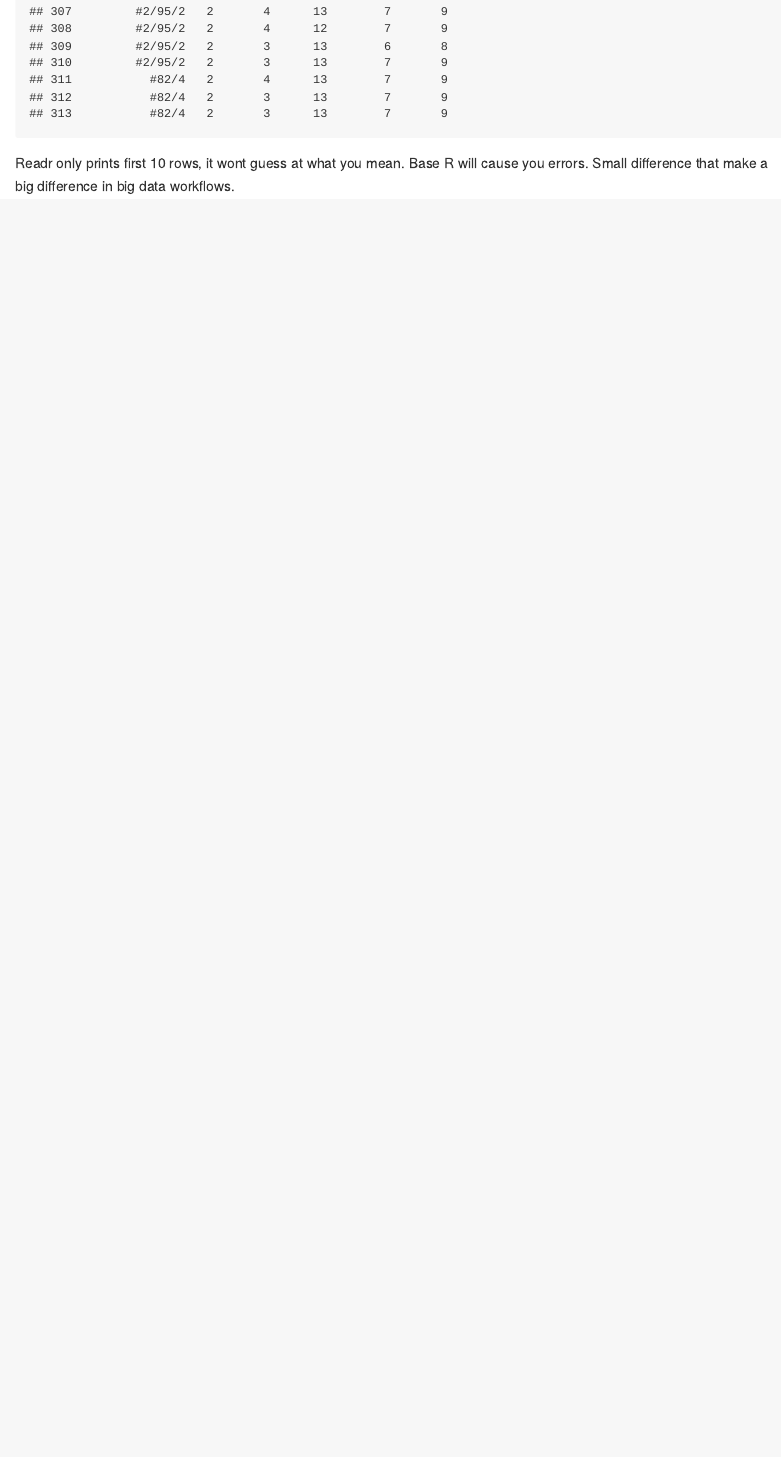
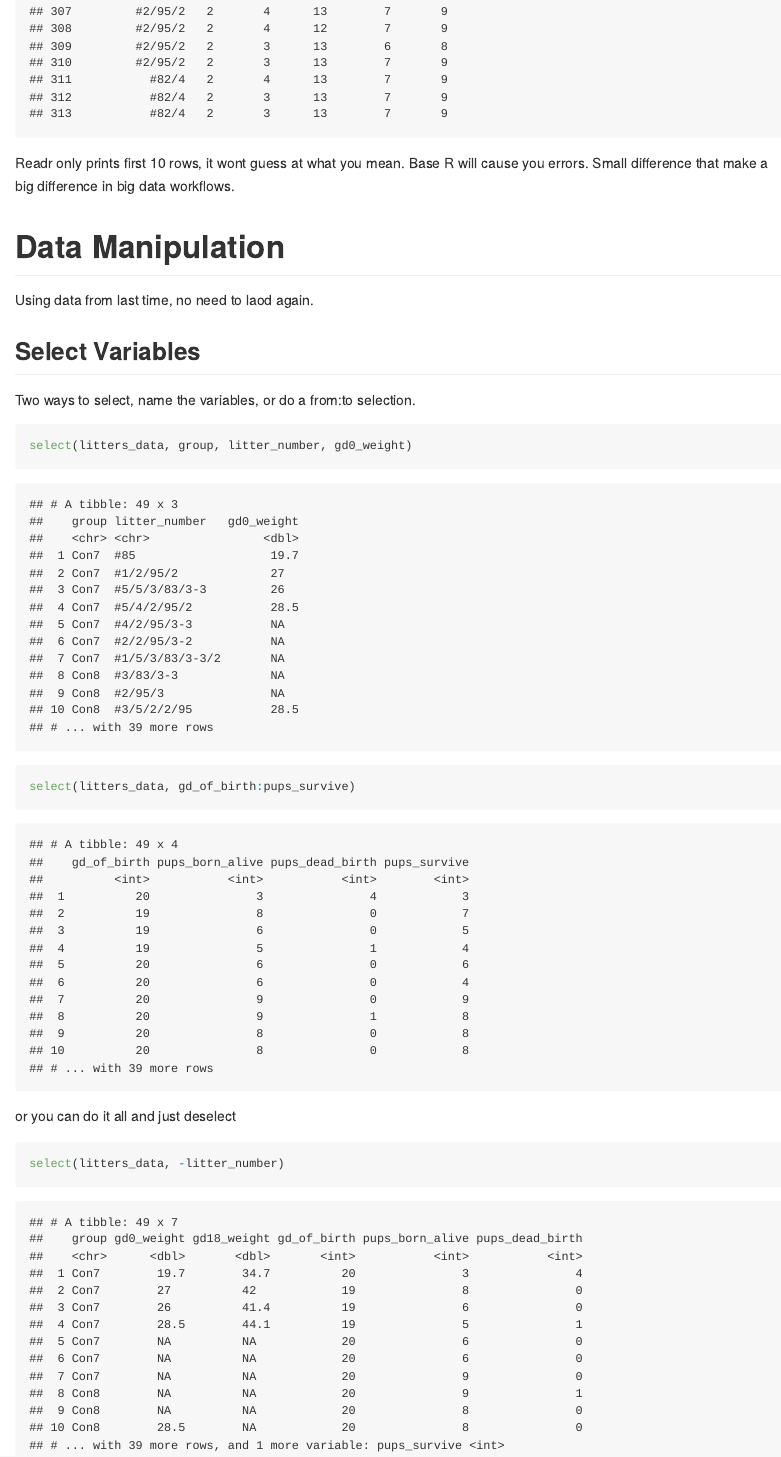
Before and after one commit to jv2629/data_wrangling, an R Markdown document (Data_Wrangling_Follow.Rmd): the page in a window 1100 px wide, from 8600 px down. The pictures show the output file Data_Wrangling_Follow.md that the author committed with the source, drawn offline in the style of GitHub.

Commit message:
Data manipulation 1

````diff
--- a/Data_Wrangling_Follow.Rmd
+++ b/Data_Wrangling_Follow.Rmd
@@ -56,3 +56,27 @@ pups_baser
 ```
 
 Readr only prints first 10 rows, it wont guess at what you mean. Base R will cause you errors. Small difference that make a big difference in big data workflows.
+
+
+
+#Data Manipulation
+
+Using data from last time, no need to laod again.
+
+## Select Variables
+
+Two ways to select, name the variables, or do a from:to selection.
+
+```{r}
+select(litters_data, group, litter_number, gd0_weight)
+
+select(litters_data, gd_of_birth:pups_survive)
+```
+
+or you can do it all and just deselect
+```{r}
+select(litters_data, -litter_number)
+```
+
+You can rename in select as well
+```{r}
@@ -58,0 +89 @@ Readr only prints first 10 rows, it wont guess at what you mean. Base R will cau
+```{r}
````
Also changed, not shown: Data_Wrangling_Follow.md, Data_Wrangling_Follow.Rmd (12 more changed lines).
